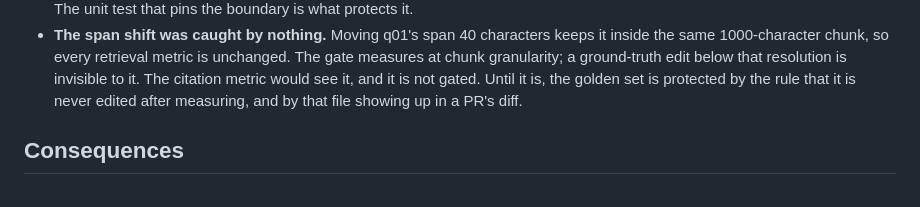
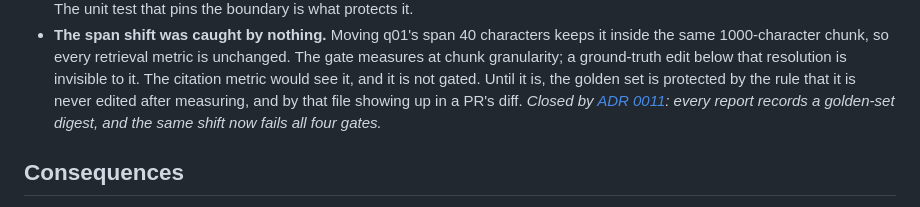
Before and after one commit to matheusPavaneli/rag-eval, a Markdown page: docs/adr/0008-quality-gate.md, the part around the change. Rendered like a GitHub page.

```diff
--- a/docs/adr/0008-quality-gate.md
+++ b/docs/adr/0008-quality-gate.md
@@ -112,6 +112,8 @@ would not have produced a run.
   that resolution is invisible to it. The citation metric would see it, and it
   is not gated. Until it is, the golden set is protected by the rule that it is
   never edited after measuring, and by that file showing up in a PR's diff.
+  *Closed by [ADR 0011](0011-answer-gate.md): every report records a golden-set
+  digest, and the same shift now fails all four gates.*
 
 ## Consequences
 
```
Also changed, not shown: README.md (+36 -17 lines), docs/adr/0011-answer-gate.md (added, +134 -0 lines).
